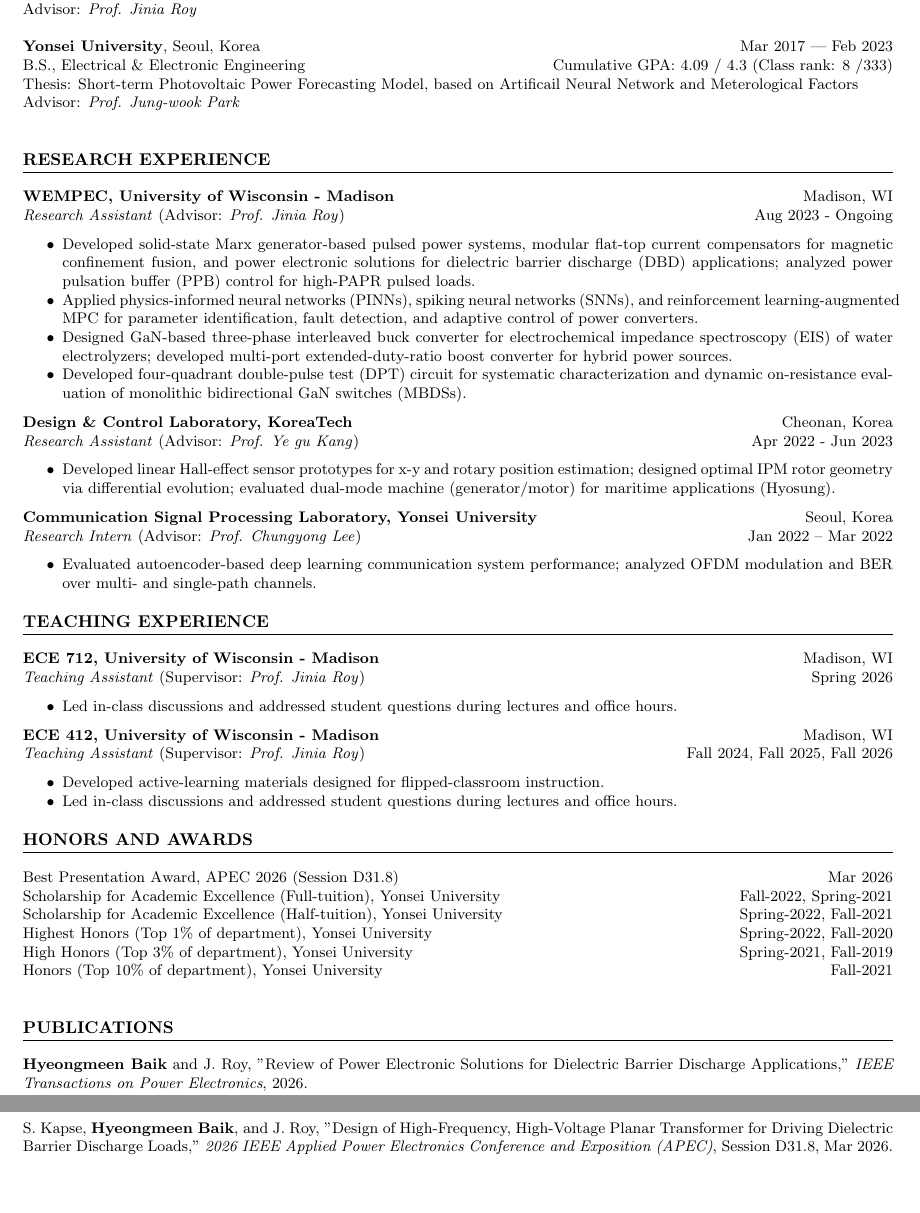
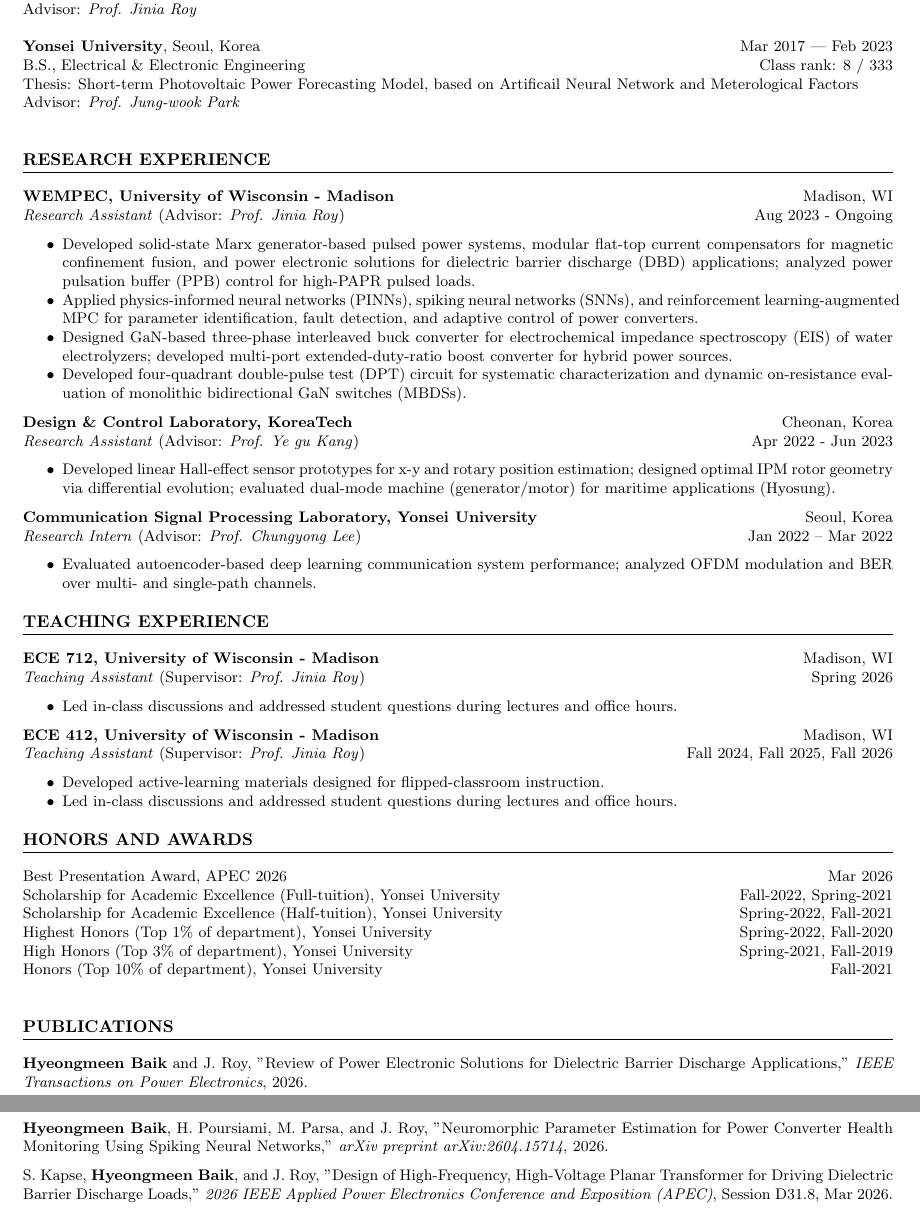
Before and after one commit to PhilBaik/philbaik, a LaTeX CV (cv.tex): two parts of pages 1 and 2 of 2, joined at a grey line, cut so that both start at the same text, the shorter picture padded with empty space. Compiled offline with pdfLaTeX.

Commit message:
Update CV: trim GPA/session details, add SNN preprint
- Remove cumulative GPA from B.S. (keep class rank)
- Drop session number from Best Presentation Award
- Add Neuromorphic SNN arXiv preprint to publications
- Fix GitHub link typo in README (PhilBaek -> PhilBaik)

Co-Authored-By: Claude Opus 4.8 (1M context) <noreply@anthropic.com>

```diff
--- a/cv.tex
+++ b/cv.tex
@@ -37,7 +37,7 @@ Advisor: \textit{Prof. Jinia Roy}
 
 \noindent\\
 \textbf{Yonsei University}, Seoul, Korea \hfill Mar 2017 | Feb 2023\\ % University name and location
-B.S., Electrical \& Electronic Engineering \hfill Cumulative GPA: 4.09 / 4.3 (Class rank: 8 /333)\\ % Degree and GPA
+B.S., Electrical \& Electronic Engineering \hfill Class rank: 8 / 333\\ % Degree and GPA
 Thesis: Short-term Photovoltaic Power Forecasting Model, based on Artificail Neural Network and Meterological Factors\\
 Advisor: \textit{Prof. Jung-wook Park}\\
 
@@ -91,7 +91,7 @@ Advisor: \textit{Prof. Jung-wook Park}\\
 % Honors
 \section*{HONORS AND AWARDS}
 \noindent
-Best Presentation Award, APEC 2026 (Session D31.8) \hfill Mar 2026\\
+Best Presentation Award, APEC 2026 \hfill Mar 2026\\
 Scholarship for Academic Excellence (Full-tuition), Yonsei University \hfill Fall-2022, Spring-2021\\
 Scholarship for Academic Excellence (Half-tuition), Yonsei University \hfill Spring-2022, Fall-2021\\
 Highest Honors (Top 1\% of department), Yonsei University \hfill Spring-2022, Fall-2020\\
@@ -102,6 +102,9 @@ Honors (Top 10\% of department), Yonsei University \hfill Fall-2021\\
 \section*{PUBLICATIONS}
 \noindent
 \textbf{Hyeongmeen Baik} and J. Roy, "Review of Power Electronic Solutions for Dielectric Barrier Discharge Applications," \textit{IEEE Transactions on Power Electronics}, 2026.
+
+\medskip\noindent
+\textbf{Hyeongmeen Baik}, H. Poursiami, M. Parsa, and J. Roy, "Neuromorphic Parameter Estimation for Power Converter Health Monitoring Using Spiking Neural Networks," \textit{arXiv preprint arXiv:2604.15714}, 2026.
 
 \medskip\noindent
 S. Kapse, \textbf{Hyeongmeen Baik}, and J. Roy, "Design of High-Frequency, High-Voltage Planar Transformer for Driving Dielectric Barrier Discharge Loads," \textit{2026 IEEE Applied Power Electronics Conference and Exposition (APEC)}, Session D31.8, Mar 2026.
```
Also changed, not shown: README.md, cv.pdf.
